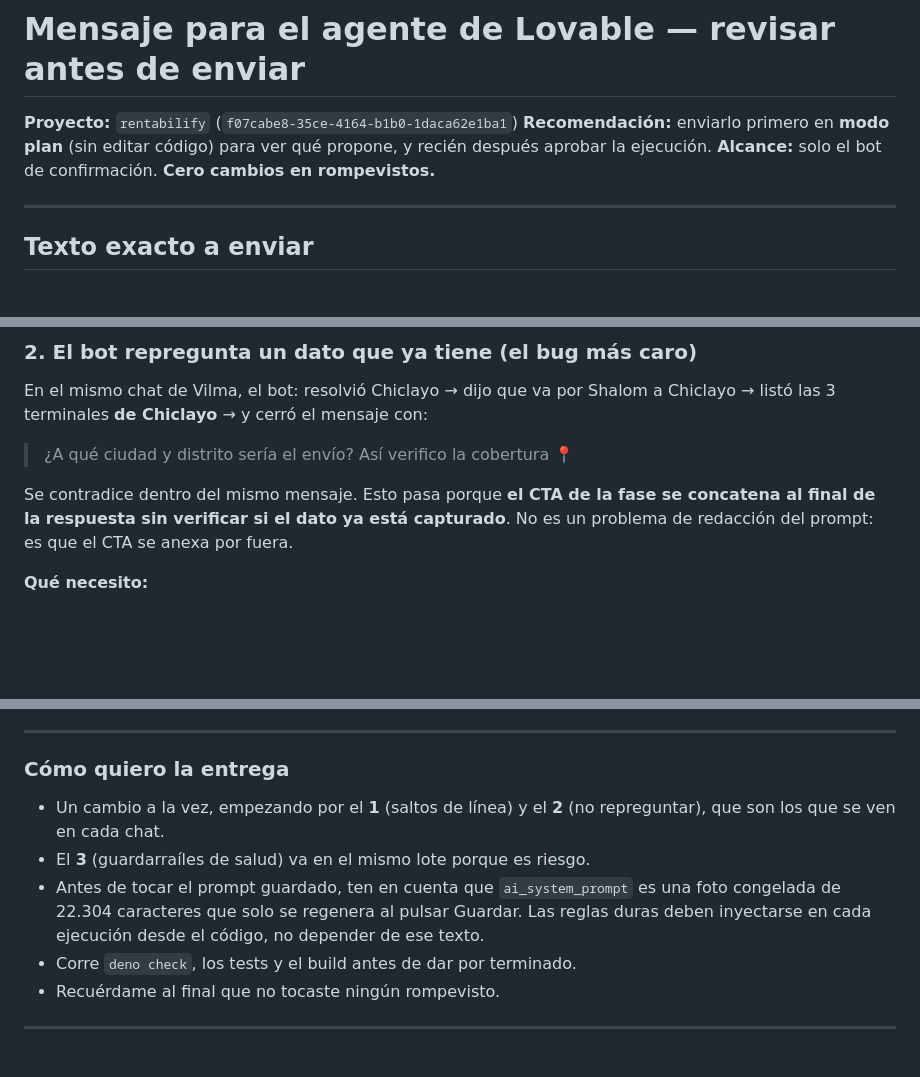
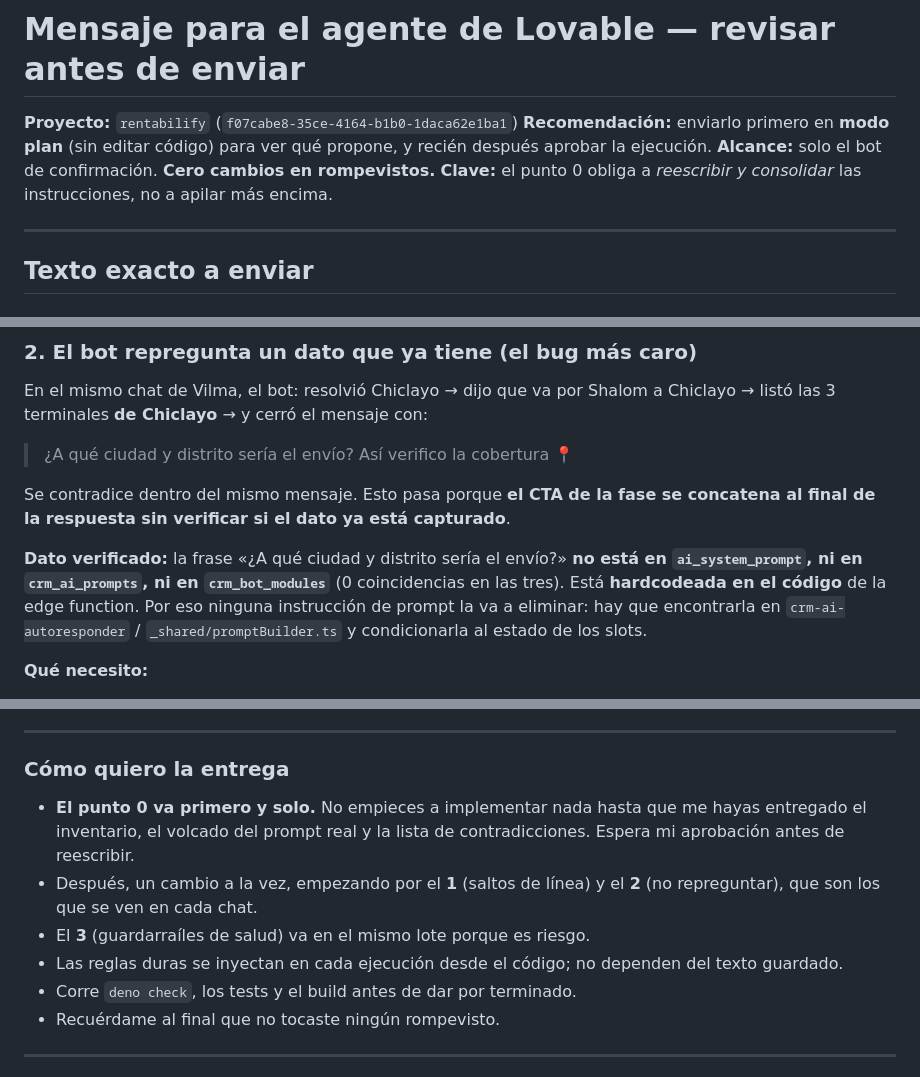
Before and after one commit to marko0223/rentabilify-content, a Markdown page: docs/mensaje-para-lovable.md, 3 parts joined by grey strips. GitHub-like rendering; blank space fills up the shorter version.

```diff
--- a/docs/mensaje-para-lovable.md
+++ b/docs/mensaje-para-lovable.md
@@ -3,6 +3,7 @@
 **Proyecto:** `rentabilify` (`f07cabe8-35ce-4164-b1b0-1daca62e1ba1`)
 **Recomendación:** enviarlo primero en **modo plan** (sin editar código) para ver qué propone, y recién después aprobar la ejecución.
 **Alcance:** solo el bot de confirmación. **Cero cambios en rompevistos.**
+**Clave:** el punto 0 obliga a *reescribir y consolidar* las instrucciones, no a apilar más encima.
 
 ---
 
@@ -46,7 +82,9 @@ En el mismo chat de Vilma, el bot: resolvió Chiclayo → dijo que va por Shalom
 
 > ¿A qué ciudad y distrito sería el envío? Así verifico la cobertura 📍
 
-Se contradice dentro del mismo mensaje. Esto pasa porque **el CTA de la fase se concatena al final de la respuesta sin verificar si el dato ya está capturado**. No es un problema de redacción del prompt: es que el CTA se anexa por fuera.
+Se contradice dentro del mismo mensaje. Esto pasa porque **el CTA de la fase se concatena al final de la respuesta sin verificar si el dato ya está capturado**.
+
+**Dato verificado:** la frase «¿A qué ciudad y distrito sería el envío?» **no está en `ai_system_prompt`, ni en `crm_ai_prompts`, ni en `crm_bot_modules`** (0 coincidencias en las tres). Está **hardcodeada en el código** de la edge function. Por eso ninguna instrucción de prompt la va a eliminar: hay que encontrarla en `crm-ai-autoresponder` / `_shared/promptBuilder.ts` y condicionarla al estado de los slots.
 
 **Qué necesito:**
 
@@ -153,9 +191,10 @@ Al editar una secuencia de seguimiento, parece que se re-dispara a leads antiguo
 
 ### Cómo quiero la entrega
 
-- Un cambio a la vez, empezando por el **1** (saltos de línea) y el **2** (no repreguntar), que son los que se ven en cada chat.
+- **El punto 0 va primero y solo.** No empieces a implementar nada hasta que me hayas entregado el inventario, el volcado del prompt real y la lista de contradicciones. Espera mi aprobación antes de reescribir.
+- Después, un cambio a la vez, empezando por el **1** (saltos de línea) y el **2** (no repreguntar), que son los que se ven en cada chat.
 - El **3** (guardarraíles de salud) va en el mismo lote porque es riesgo.
-- Antes de tocar el prompt guardado, ten en cuenta que `ai_system_prompt` es una foto congelada de 22.304 caracteres que solo se regenera al pulsar Guardar. Las reglas duras deben inyectarse en cada ejecución desde el código, no depender de ese texto.
+- Las reglas duras se inyectan en cada ejecución desde el código; no dependen del texto guardado.
 - Corre `deno check`, los tests y el build antes de dar por terminado.
 - Recuérdame al final que no tocaste ningún rompevisto.
 
```
Also changed, not shown: other parts of docs/mensaje-para-lovable.md (+35 -0 lines).
